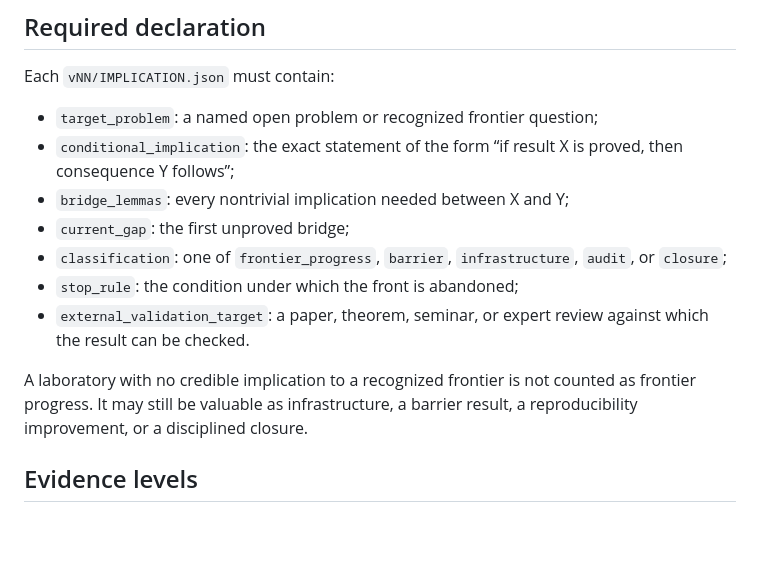
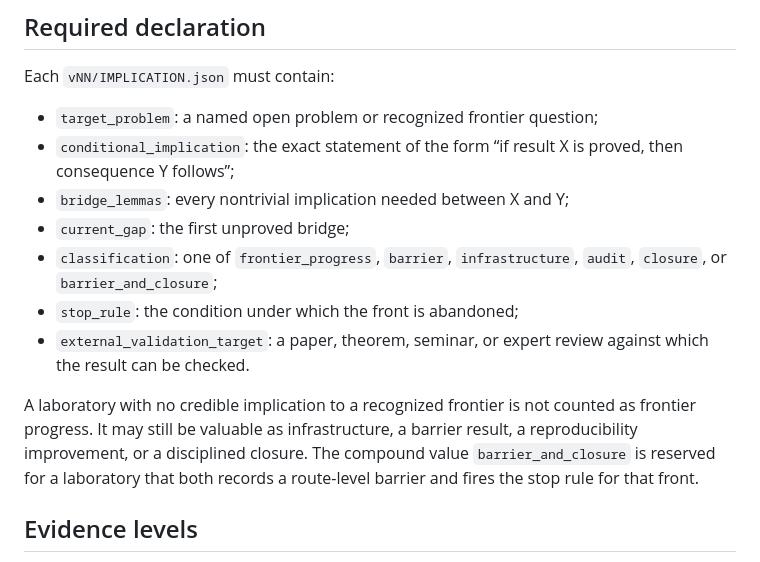
Before and after one commit to suarezrafael/logbook, a Markdown page: research/p-vs-np/IMPLICATION_POLICY.md, the part around the change. GitHub-like rendering; blank space fills up the shorter version.

Commit message:
Fix implication classification contract

```diff
--- a/research/p-vs-np/IMPLICATION_POLICY.md
+++ b/research/p-vs-np/IMPLICATION_POLICY.md
@@ -10,11 +10,11 @@ Each `vNN/IMPLICATION.json` must contain:
 - `conditional_implication`: the exact statement of the form “if result X is proved, then consequence Y follows”;
 - `bridge_lemmas`: every nontrivial implication needed between X and Y;
 - `current_gap`: the first unproved bridge;
-- `classification`: one of `frontier_progress`, `barrier`, `infrastructure`, `audit`, or `closure`;
+- `classification`: one of `frontier_progress`, `barrier`, `infrastructure`, `audit`, `closure`, or `barrier_and_closure`;
 - `stop_rule`: the condition under which the front is abandoned;
 - `external_validation_target`: a paper, theorem, seminar, or expert review against which the result can be checked.
 
-A laboratory with no credible implication to a recognized frontier is not counted as frontier progress. It may still be valuable as infrastructure, a barrier result, a reproducibility improvement, or a disciplined closure.
+A laboratory with no credible implication to a recognized frontier is not counted as frontier progress. It may still be valuable as infrastructure, a barrier result, a reproducibility improvement, or a disciplined closure. The compound value `barrier_and_closure` is reserved for a laboratory that both records a route-level barrier and fires the stop rule for that front.
 
 ## Evidence levels
 
```
